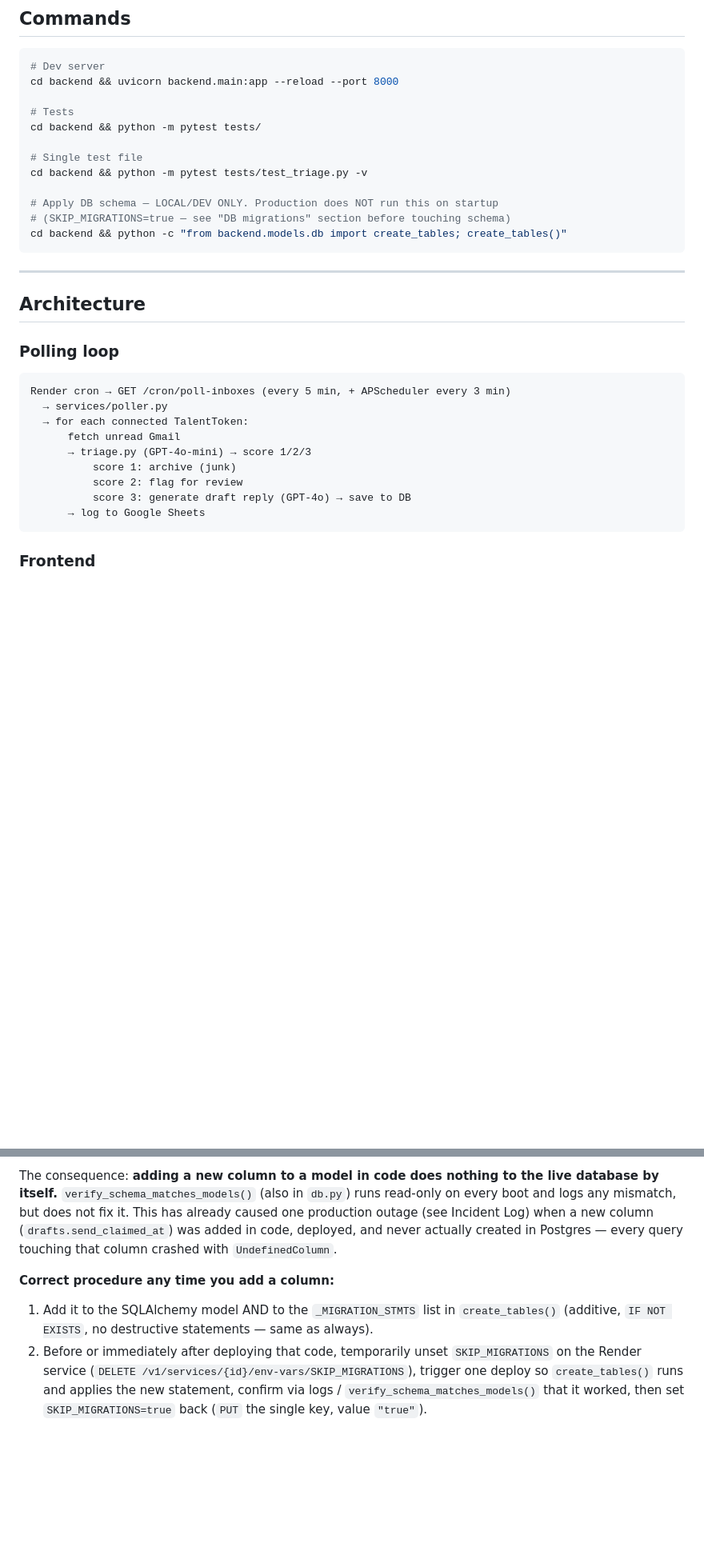
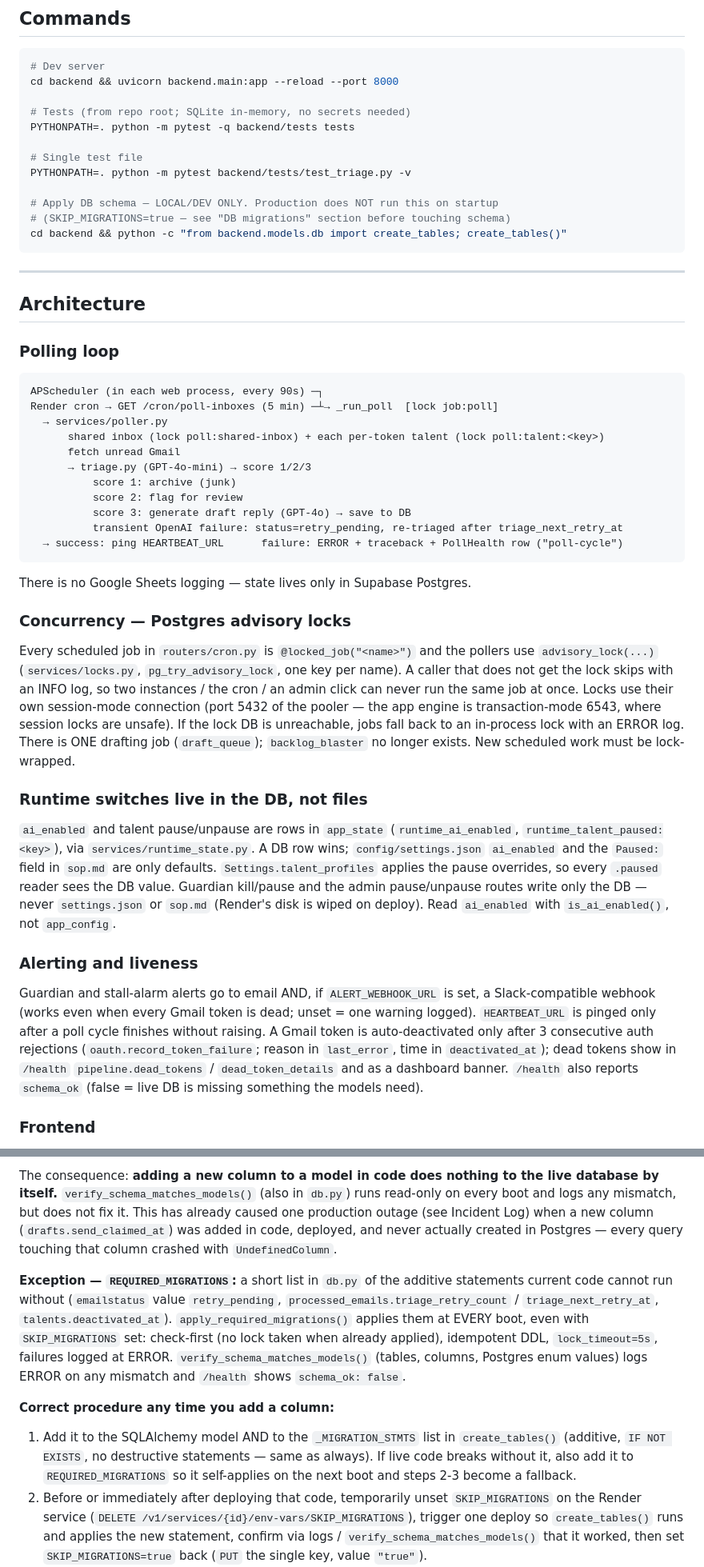
Before and after one commit to ceyre-boop/email-automation, a Markdown page: CLAUDE.md, 2 parts joined by grey strips. Shown at 80% size. GitHub-like rendering; blank space fills up the shorter version.

Commit message:
docs(CLAUDE.md): match reality — no Sheets logging, SOP in DB SopVersion + sop.md, no talents in settings.json, advisory locks, DB runtime switches, new env vars, REQUIRED_MIGRATIONS

````diff
--- a/CLAUDE.md
+++ b/CLAUDE.md
@@ -39,11 +39,11 @@ FastAPI backend deployed on Render. Each talent connects their Gmail via OAuth.
 # Dev server
 cd backend && uvicorn backend.main:app --reload --port 8000
 
-# Tests
-cd backend && python -m pytest tests/
+# Tests (from repo root; SQLite in-memory, no secrets needed)
+PYTHONPATH=. python -m pytest -q backend/tests tests
 
 # Single test file
-cd backend && python -m pytest tests/test_triage.py -v
+PYTHONPATH=. python -m pytest backend/tests/test_triage.py -v
 
 # Apply DB schema — LOCAL/DEV ONLY. Production does NOT run this on startup
 # (SKIP_MIGRATIONS=true — see "DB migrations" section before touching schema)
@@ -56,16 +56,28 @@ cd backend && python -c "from backend.models.db import create_tables; create_tab
 
 ### Polling loop
 ```
-Render cron → GET /cron/poll-inboxes (every 5 min, + APScheduler every 3 min)
+APScheduler (in each web process, every 90s) ─┐
+Render cron → GET /cron/poll-inboxes (5 min) ─┴→ _run_poll  [lock job:poll]
   → services/poller.py
-  → for each connected TalentToken:
+      shared inbox (lock poll:shared-inbox) + each per-token talent (lock poll:talent:<key>)
       fetch unread Gmail
       → triage.py (GPT-4o-mini) → score 1/2/3
           score 1: archive (junk)
           score 2: flag for review
           score 3: generate draft reply (GPT-4o) → save to DB
-      → log to Google Sheets
+          transient OpenAI failure: status=retry_pending, re-triaged after triage_next_retry_at
+  → success: ping HEARTBEAT_URL      failure: ERROR + traceback + PollHealth row ("poll-cycle")
 ```
+There is no Google Sheets logging — state lives only in Supabase Postgres.
+
+### Concurrency — Postgres advisory locks
+Every scheduled job in `routers/cron.py` is `@locked_job("<name>")` and the pollers use `advisory_lock(...)` (`services/locks.py`, `pg_try_advisory_lock`, one key per name). A caller that does not get the lock skips with an INFO log, so two instances / the cron / an admin click can never run the same job at once. Locks use their own session-mode connection (port 5432 of the pooler — the app engine is transaction-mode 6543, where session locks are unsafe). If the lock DB is unreachable, jobs fall back to an in-process lock with an ERROR log. There is ONE drafting job (`draft_queue`); `backlog_blaster` no longer exists. New scheduled work must be lock-wrapped.
+
+### Runtime switches live in the DB, not files
+`ai_enabled` and talent pause/unpause are rows in `app_state` (`runtime_ai_enabled`, `runtime_talent_paused:<key>`), via `services/runtime_state.py`. A DB row wins; `config/settings.json` `ai_enabled` and the `Paused:` field in `sop.md` are only defaults. `Settings.talent_profiles` applies the pause overrides, so every `.paused` reader sees the DB value. Guardian kill/pause and the admin pause/unpause routes write only the DB — never `settings.json` or `sop.md` (Render's disk is wiped on deploy). Read `ai_enabled` with `is_ai_enabled()`, not `app_config`.
+
+### Alerting and liveness
+Guardian and stall-alarm alerts go to email AND, if `ALERT_WEBHOOK_URL` is set, a Slack-compatible webhook (works even when every Gmail token is dead; unset = one warning logged). `HEARTBEAT_URL` is pinged only after a poll cycle finishes without raising. A Gmail token is auto-deactivated only after 3 consecutive auth rejections (`oauth.record_token_failure`; reason in `last_error`, time in `deactivated_at`); dead tokens show in `/health` `pipeline.dead_tokens` / `dead_token_details` and as a dashboard banner. `/health` also reports `schema_ok` (false = live DB is missing something the models need).
 
 ### Frontend
 Single-file SPA at `backend/static/dashboard.html` (~1650 lines). Vanilla JS, no framework, no build step. All state in a `state` object; renders are synchronous DOM mutations triggered by API responses.
@@ -80,8 +92,10 @@ No Alembic. New columns are added via `ALTER TABLE ... ADD COLUMN IF NOT EXISTS`
 
 The consequence: **adding a new column to a model in code does nothing to the live database by itself.** `verify_schema_matches_models()` (also in `db.py`) runs read-only on every boot and logs any mismatch, but does not fix it. This has already caused one production outage (see Incident Log) when a new column (`drafts.send_claimed_at`) was added in code, deployed, and never actually created in Postgres — every query touching that column crashed with `UndefinedColumn`.
 
+**Exception — `REQUIRED_MIGRATIONS`:** a short list in `db.py` of the additive statements current code cannot run without (`emailstatus` value `retry_pending`, `processed_emails.triage_retry_count` / `triage_next_retry_at`, `talents.deactivated_at`). `apply_required_migrations()` applies them at EVERY boot, even with `SKIP_MIGRATIONS` set: check-first (no lock taken when already applied), idempotent DDL, `lock_timeout=5s`, failures logged at ERROR. `verify_schema_matches_models()` (tables, columns, Postgres enum values) logs ERROR on any mismatch and `/health` shows `schema_ok: false`.
+
 **Correct procedure any time you add a column:**
-1. Add it to the SQLAlchemy model AND to the `_MIGRATION_STMTS` list in `create_tables()` (additive, `IF NOT EXISTS`, no destructive statements — same as always).
+1. Add it to the SQLAlchemy model AND to the `_MIGRATION_STMTS` list in `create_tables()` (additive, `IF NOT EXISTS`, no destructive statements — same as always). If live code breaks without it, also add it to `REQUIRED_MIGRATIONS` so it self-applies on the next boot and steps 2-3 become a fallback.
 2. Before or immediately after deploying that code, temporarily unset `SKIP_MIGRATIONS` on the Render service (`DELETE /v1/services/{id}/env-vars/SKIP_MIGRATIONS`), trigger one deploy so `create_tables()` runs and applies the new statement, confirm via logs / `verify_schema_matches_models()` that it worked, then set `SKIP_MIGRATIONS=true` back (`PUT` the single key, value `"true"`).
 3. Never leave `SKIP_MIGRATIONS` unset/false on a deploy you're not actively watching — it re-runs the entire statement list, including the ones with real lock risk.
 
````
Also changed, not shown: other parts of CLAUDE.md (+13 -16 lines).
